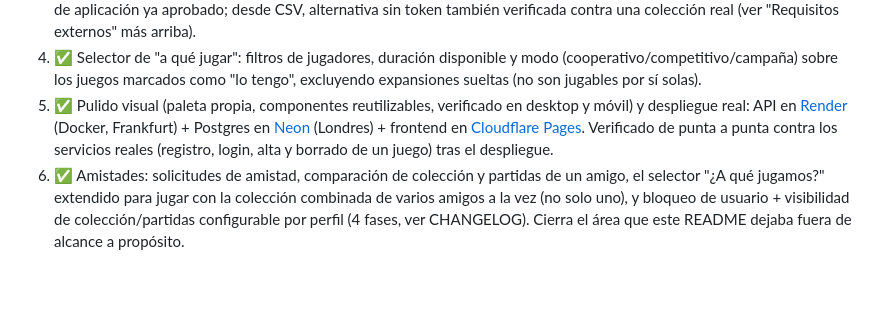
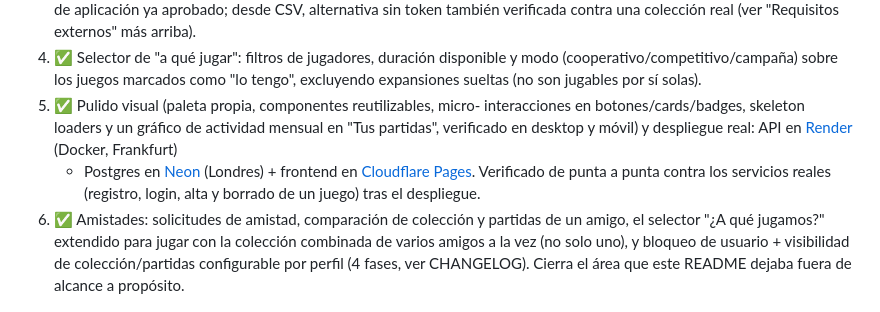
Before and after one commit to OdeiRZ/LudoDex, a Markdown page: README.md, the part around the change. GitHub-like rendering; blank space fills up the shorter version.

Commit message:
Documenta el pase de interaccion/vivacidad y el grafico de actividad en el README

```diff
--- a/README.md
+++ b/README.md
@@ -135,12 +135,14 @@ Repo único con dos aplicaciones independientes, cada una con su propio
 4. ✅ Selector de "a qué jugar": filtros de jugadores, duración disponible y
    modo (cooperativo/competitivo/campaña) sobre los juegos marcados como "lo
    tengo", excluyendo expansiones sueltas (no son jugables por sí solas).
-5. ✅ Pulido visual (paleta propia, componentes reutilizables, verificado en
-   desktop y móvil) y despliegue real: API en [Render](https://render.com)
-   (Docker, Frankfurt) + Postgres en [Neon](https://neon.tech) (Londres) +
-   frontend en [Cloudflare Pages](https://pages.cloudflare.com). Verificado
-   de punta a punta contra los servicios reales (registro, login, alta y
-   borrado de un juego) tras el despliegue.
+5. ✅ Pulido visual (paleta propia, componentes reutilizables, micro-
+   interacciones en botones/cards/badges, skeleton loaders y un gráfico de
+   actividad mensual en "Tus partidas", verificado en desktop y móvil) y
+   despliegue real: API en [Render](https://render.com) (Docker, Frankfurt)
+   + Postgres en [Neon](https://neon.tech) (Londres) + frontend en
+   [Cloudflare Pages](https://pages.cloudflare.com). Verificado de punta a
+   punta contra los servicios reales (registro, login, alta y borrado de un
+   juego) tras el despliegue.
 6. ✅ Amistades: solicitudes de amistad, comparación de colección y
    partidas de un amigo, el selector "¿A qué jugamos?" extendido para
    jugar con la colección combinada de varios amigos a la vez (no solo
```
